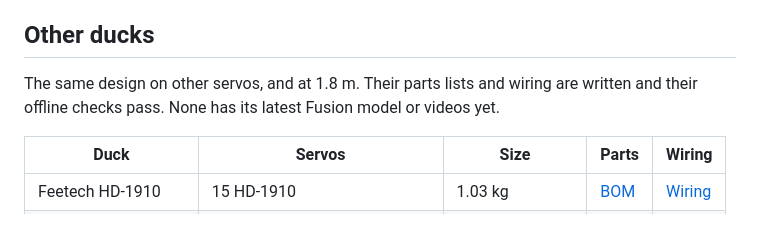
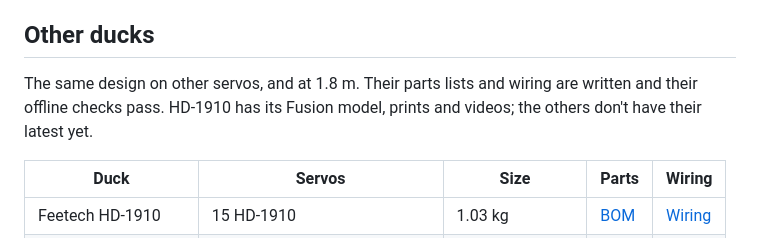
Before and after one commit to meetsitaram/duck-droids, a Markdown page: README.md, the part around the change. Rendered like a GitHub page.

Commit message:
HD-1910's parts layout, and the README says what it now has
Co-Authored-By: Claude Opus 5.5 <noreply@anthropic.com>

```diff
--- a/README.md
+++ b/README.md
@@ -22,7 +22,7 @@ Open biped robot ducks you can build from servos you can buy, each generated fro
 
 ## Other ducks
 
-The same design on other servos, and at 1.8 m. Their parts lists and wiring are written and their offline checks pass. None has its latest Fusion model or videos yet.
+The same design on other servos, and at 1.8 m. Their parts lists and wiring are written and their offline checks pass. HD-1910 has its Fusion model, prints and videos; the others don't have their latest yet.
 
 | Duck | Servos | Size | Parts | Wiring |
 |---|---|---|---|---|
```
Also changed, not shown: docs/hd1910/WIRING.md (+6 -0 lines), docs/hd1910/parts_layout.png (added).
